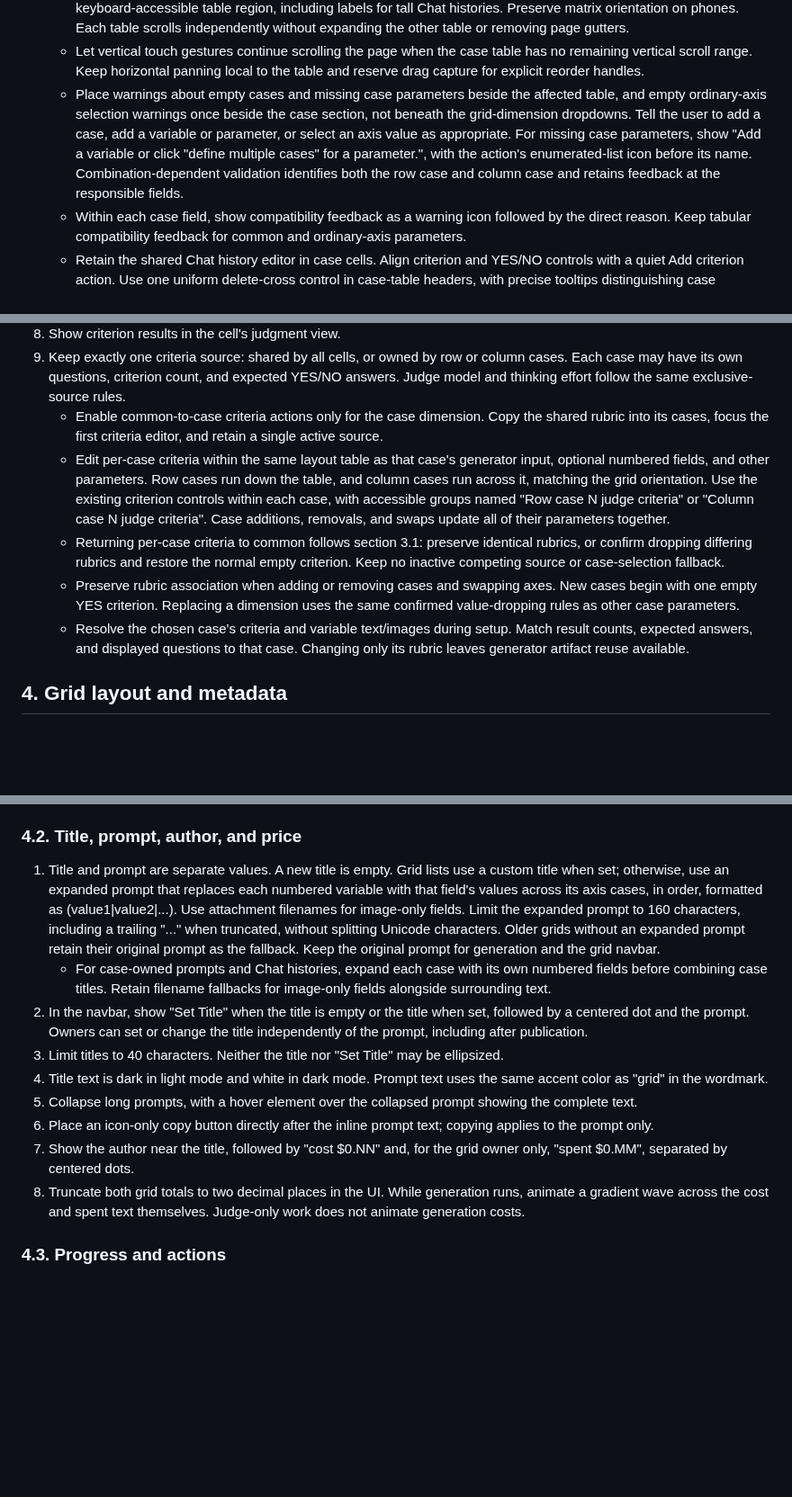
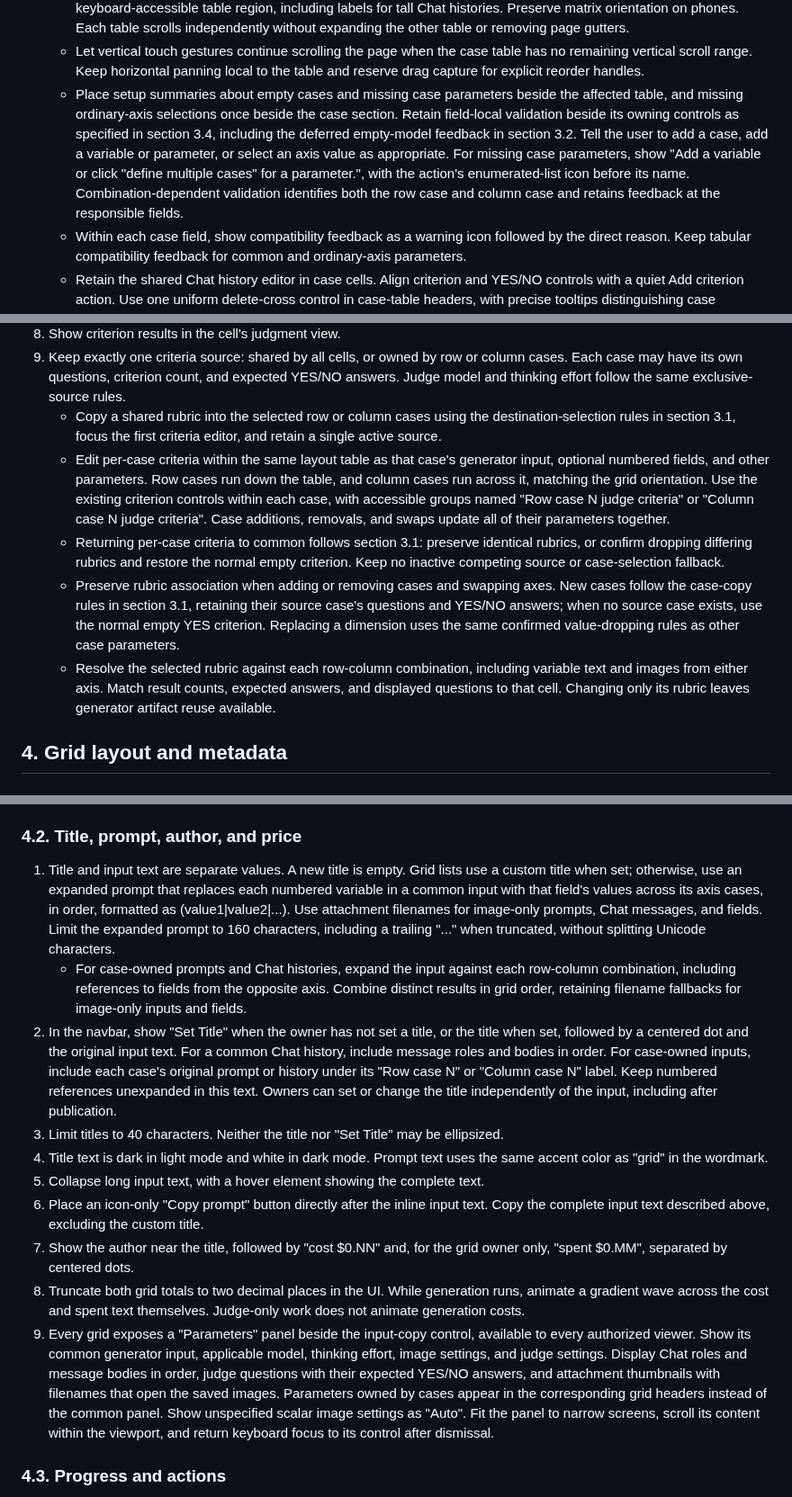
Before and after one commit to klntsky/slopgrid, a Markdown page: PRODUCT.md, 3 parts joined by grey strips. Shown at 90% size. Rendered like a GitHub page; blank space fills up the shorter version.

Commit message:
Align product requirements with current PR capabilities

```diff
--- a/PRODUCT.md
+++ b/PRODUCT.md
@@ -177,7 +177,7 @@ Show a small-text footer on every page except the grid page, with "source code"
     - Within each table, append new cases by duplicating the case most recently focused in that table. With no surviving focused case, duplicate its last case; with no existing cases, use normal initial values. Preserve all parameters, complete prompts or Chat histories, numbered-field values, images, and generator/judge model search filters. Copies are independently editable and retain shared image identities. Copying, deleting, and reordering in one table preserve the other table.
     - Keep case and parameter labels visible while scrolling horizontally or vertically within each distinctly named, keyboard-accessible table region, including labels for tall Chat histories. Preserve matrix orientation on phones. Each table scrolls independently without expanding the other table or removing page gutters.
     - Let vertical touch gestures continue scrolling the page when the case table has no remaining vertical scroll range. Keep horizontal panning local to the table and reserve drag capture for explicit reorder handles.
-    - Place warnings about empty cases and missing case parameters beside the affected table, and empty ordinary-axis selection warnings once beside the case section, not beneath the grid-dimension dropdowns. Tell the user to add a case, add a variable or parameter, or select an axis value as appropriate. For missing case parameters, show "Add a variable or click \"define multiple cases\" for a parameter.", with the action's enumerated-list icon before its name. Combination-dependent validation identifies both the row case and column case and retains feedback at the responsible fields.
+    - Place setup summaries about empty cases and missing case parameters beside the affected table, and missing ordinary-axis selections once beside the case section. Retain field-local validation beside its owning controls as specified in section 3.4, including the deferred empty-model feedback in section 3.2. Tell the user to add a case, add a variable or parameter, or select an axis value as appropriate. For missing case parameters, show "Add a variable or click \"define multiple cases\" for a parameter.", with the action's enumerated-list icon before its name. Combination-dependent validation identifies both the row case and column case and retains feedback at the responsible fields.
     - Within each case field, show compatibility feedback as a warning icon followed by the direct reason. Keep tabular compatibility feedback for common and ordinary-axis parameters.
     - Retain the shared Chat history editor in case cells. Align criterion and YES/NO controls with a quiet Add criterion action. Use one uniform delete-cross control in case-table headers, with precise tooltips distinguishing case deletion, field deletion, image removal, and returning a parameter to common; retain keyboard and touch access. Label prompts and Chat histories directly, and use "common parameters" in their controls.
     - Ordinary dimension dropdown selections replace their parameter. Defining multiple cases for a common parameter adds it alongside the existing case settings and copies its value into every case. Complete generator inputs and judge criteria move only into an existing case dimension.
@@ -299,11 +298,11 @@ Image grids expose a "Parameters" panel for the common model, shared image setti
 7. Show "Judge calls are not counted towards the generation budget." Execute judge calls independently of generation-budget limits and record their actual charges in Billing.
 8. Show criterion results in the cell's judgment view.
 9. Keep exactly one criteria source: shared by all cells, or owned by row or column cases. Each case may have its own questions, criterion count, and expected YES/NO answers. Judge model and thinking effort follow the same exclusive-source rules.
-   - Enable common-to-case criteria actions only for the case dimension. Copy the shared rubric into its cases, focus the first criteria editor, and retain a single active source.
+   - Copy a shared rubric into the selected row or column cases using the destination-selection rules in section 3.1, focus the first criteria editor, and retain a single active source.
    - Edit per-case criteria within the same layout table as that case's generator input, optional numbered fields, and other parameters. Row cases run down the table, and column cases run across it, matching the grid orientation. Use the existing criterion controls within each case, with accessible groups named "Row case N judge criteria" or "Column case N judge criteria". Case additions, removals, and swaps update all of their parameters together.
    - Returning per-case criteria to common follows section 3.1: preserve identical rubrics, or confirm dropping differing rubrics and restore the normal empty criterion. Keep no inactive competing source or case-selection fallback.
-   - Preserve rubric association when adding or removing cases and swapping axes. New cases begin with one empty YES criterion. Replacing a dimension uses the same confirmed value-dropping rules as other case parameters.
-   - Resolve the chosen case's criteria and variable text/images during setup. Match result counts, expected answers, and displayed questions to that case. Changing only its rubric leaves generator artifact reuse available.
+   - Preserve rubric association when adding or removing cases and swapping axes. New cases follow the case-copy rules in section 3.1, retaining their source case's questions and YES/NO answers; when no source case exists, use the normal empty YES criterion. Replacing a dimension uses the same confirmed value-dropping rules as other case parameters.
+   - Resolve the selected rubric against each row-column combination, including variable text and images from either axis. Match result counts, expected answers, and displayed questions to that cell. Changing only its rubric leaves generator artifact reuse available.
 
 ## 4. Grid layout and metadata
 
@@ -321,15 +320,16 @@ Image grids expose a "Parameters" panel for the common model, shared image setti
 
 ### 4.2. Title, prompt, author, and price
 
-1. Title and prompt are separate values. A new title is empty. Grid lists use a custom title when set; otherwise, use an expanded prompt that replaces each numbered variable with that field's values across its axis cases, in order, formatted as (value1|value2|...). Use attachment filenames for image-only fields. Limit the expanded prompt to 160 characters, including a trailing "..." when truncated, without splitting Unicode characters. Older grids without an expanded prompt retain their original prompt as the fallback. Keep the original prompt for generation and the grid navbar.
-   - For case-owned prompts and Chat histories, expand each case with its own numbered fields before combining case titles. Retain filename fallbacks for image-only fields alongside surrounding text.
-2. In the navbar, show "Set Title" when the title is empty or the title when set, followed by a centered dot and the prompt. Owners can set or change the title independently of the prompt, including after publication.
+1. Title and input text are separate values. A new title is empty. Grid lists use a custom title when set; otherwise, use an expanded prompt that replaces each numbered variable in a common input with that field's values across its axis cases, in order, formatted as (value1|value2|...). Use attachment filenames for image-only prompts, Chat messages, and fields. Limit the expanded prompt to 160 characters, including a trailing "..." when truncated, without splitting Unicode characters.
+   - For case-owned prompts and Chat histories, expand the input against each row-column combination, including references to fields from the opposite axis. Combine distinct results in grid order, retaining filename fallbacks for image-only inputs and fields.
+2. In the navbar, show "Set Title" when the owner has not set a title, or the title when set, followed by a centered dot and the original input text. For a common Chat history, include message roles and bodies in order. For case-owned inputs, include each case's original prompt or history under its "Row case N" or "Column case N" label. Keep numbered references unexpanded in this text. Owners can set or change the title independently of the input, including after publication.
 3. Limit titles to 40 characters. Neither the title nor "Set Title" may be ellipsized.
 4. Title text is dark in light mode and white in dark mode. Prompt text uses the same accent color as "grid" in the wordmark.
-5. Collapse long prompts, with a hover element over the collapsed prompt showing the complete text.
-6. Place an icon-only copy button directly after the inline prompt text; copying applies to the prompt only.
+5. Collapse long input text, with a hover element showing the complete text.
+6. Place an icon-only "Copy prompt" button directly after the inline input text. Copy the complete input text described above, excluding the custom title.
 7. Show the author near the title, followed by "cost $0.NN" and, for the grid owner only, "spent $0.MM", separated by centered dots.
 8. Truncate both grid totals to two decimal places in the UI. While generation runs, animate a gradient wave across the cost and spent text themselves. Judge-only work does not animate generation costs.
+9. Every grid exposes a "Parameters" panel beside the input-copy control, available to every authorized viewer. Show its common generator input, applicable model, thinking effort, image settings, and judge settings. Display Chat roles and message bodies in order, judge questions with their expected YES/NO answers, and attachment thumbnails with filenames that open the saved images. Parameters owned by cases appear in the corresponding grid headers instead of the common panel. Show unspecified scalar image settings as "Auto". Fit the panel to narrow screens, scroll its content within the viewport, and return keyboard focus to its control after dismissal.
 
 ### 4.3. Progress and actions
 
```
Also changed, not shown: other parts of PRODUCT.md (+8 -6 lines), ops/PRODUCT.md (+34 -14 lines).
